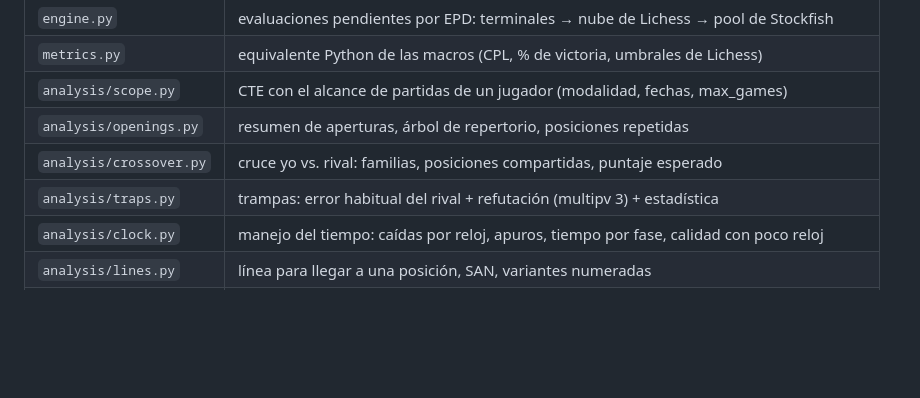
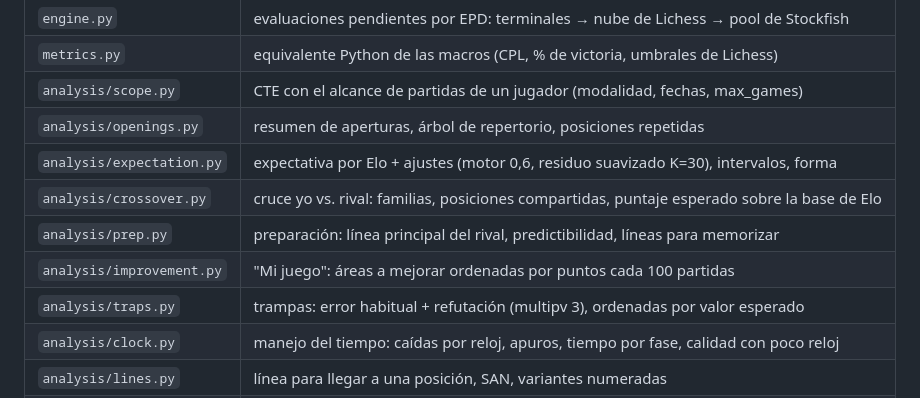
Before and after one commit to Capsula12/tegchess, a Markdown page: CLAUDE.md, the part around the change. GitHub-like rendering; blank space fills up the shorter version.

```diff
--- a/CLAUDE.md
+++ b/CLAUDE.md
@@ -40,8 +40,11 @@ Para probar sin tocar los datos del usuario: apuntar `TEGCHESS_CONFIG` a un yaml
 | `metrics.py` | equivalente Python de las macros (CPL, % de victoria, umbrales de Lichess) |
 | `analysis/scope.py` | CTE con el alcance de partidas de un jugador (modalidad, fechas, max_games) |
 | `analysis/openings.py` | resumen de aperturas, árbol de repertorio, posiciones repetidas |
-| `analysis/crossover.py` | cruce yo vs. rival: familias, posiciones compartidas, puntaje esperado |
-| `analysis/traps.py` | trampas: error habitual del rival + refutación (multipv 3) + estadística |
+| `analysis/expectation.py` | expectativa por Elo + ajustes (motor 0,6, residuo suavizado K=30), intervalos, forma |
+| `analysis/crossover.py` | cruce yo vs. rival: familias, posiciones compartidas, puntaje esperado sobre la base de Elo |
+| `analysis/prep.py` | preparación: línea principal del rival, predictibilidad, líneas para memorizar |
+| `analysis/improvement.py` | "Mi juego": áreas a mejorar ordenadas por puntos cada 100 partidas |
+| `analysis/traps.py` | trampas: error habitual + refutación (multipv 3), ordenadas por valor esperado |
 | `analysis/clock.py` | manejo del tiempo: caídas por reloj, apuros, tiempo por fase, calidad con poco reloj |
 | `analysis/lines.py` | línea para llegar a una posición, SAN, variantes numeradas |
 | `report.py` | arma el JSON del informe (+ plan de partida) y exporta HTML estático |
```
Also changed, not shown: docs/ESTADO.md (+14 -4 lines), docs/PROPUESTA_ANALISIS.md (+2 -1 lines).
